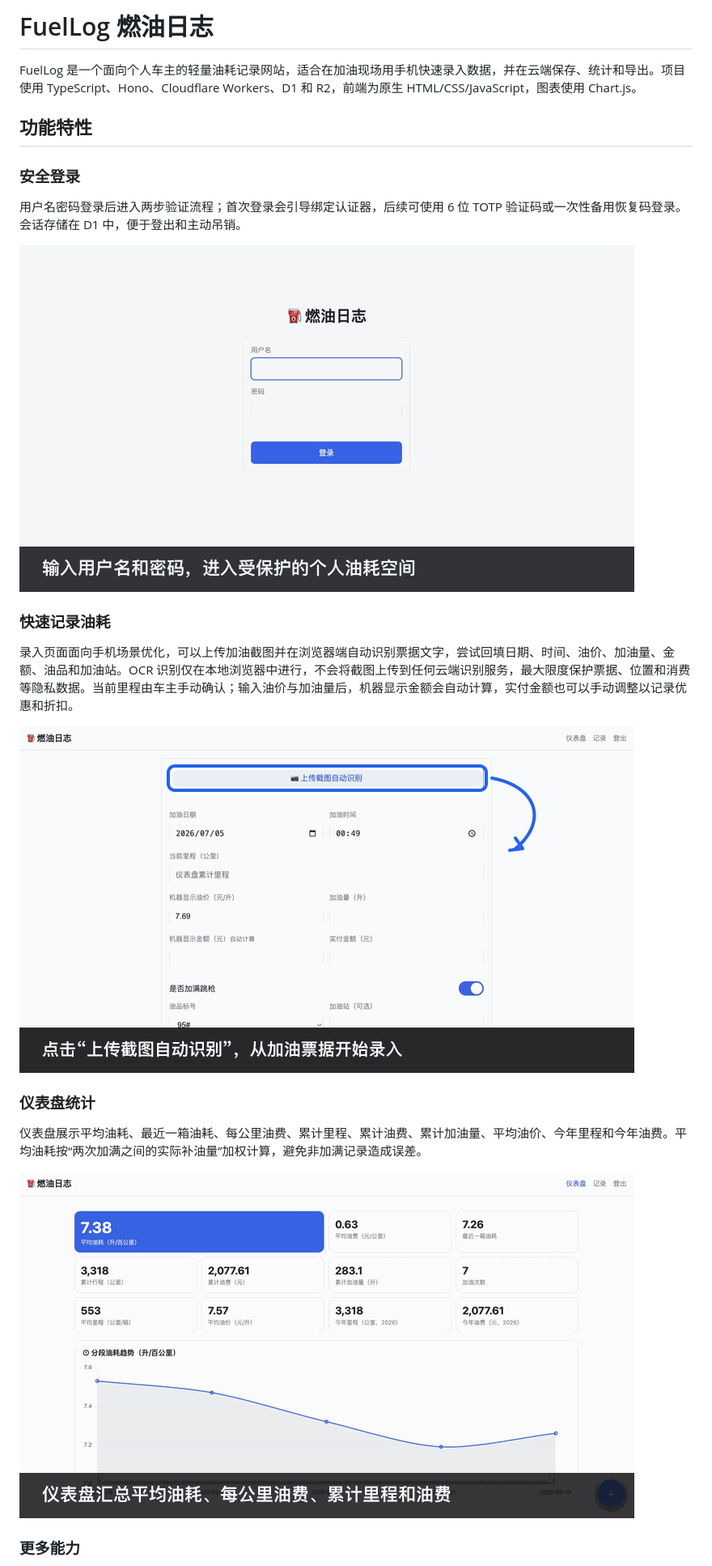
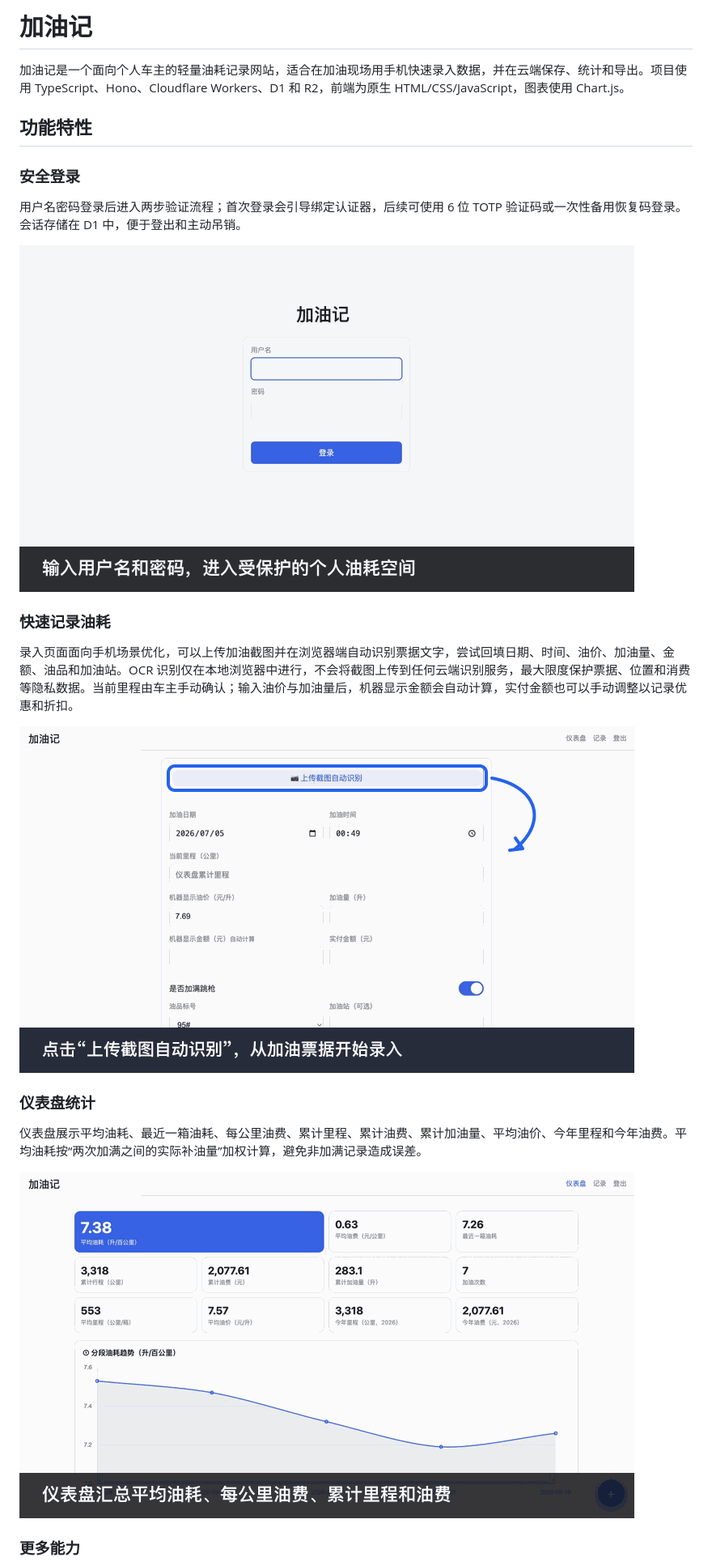
Before and after one commit to mossexplore/fuellog, a Markdown page: README.md, the part around the change. Shown at 81% size. Rendered like a GitHub page; pictures changed too: docs/gifs/dashboard.gif, docs/gifs/login.gif, docs/gifs/record-fuel.gif.

```diff
--- a/README.md
+++ b/README.md
@@ -1,6 +1,6 @@
-# FuelLog 燃油日志
+# 加油记
 
-FuelLog 是一个面向个人车主的轻量油耗记录网站，适合在加油现场用手机快速录入数据，并在云端保存、统计和导出。项目使用 TypeScript、Hono、Cloudflare Workers、D1 和 R2，前端为原生 HTML/CSS/JavaScript，图表使用 Chart.js。
+加油记是一个面向个人车主的轻量油耗记录网站，适合在加油现场用手机快速录入数据，并在云端保存、统计和导出。项目使用 TypeScript、Hono、Cloudflare Workers、D1 和 R2，前端为原生 HTML/CSS/JavaScript，图表使用 Chart.js。
 
 ## 功能特性
 
```
Also changed, not shown: 5 other files.
